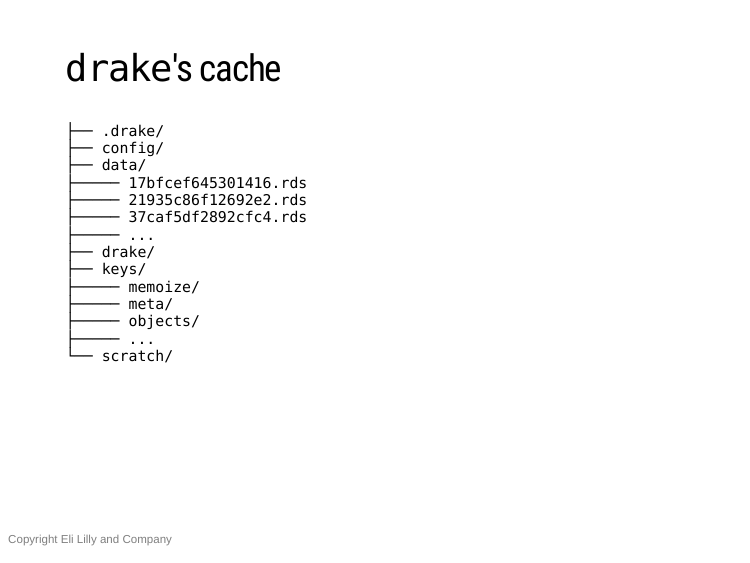
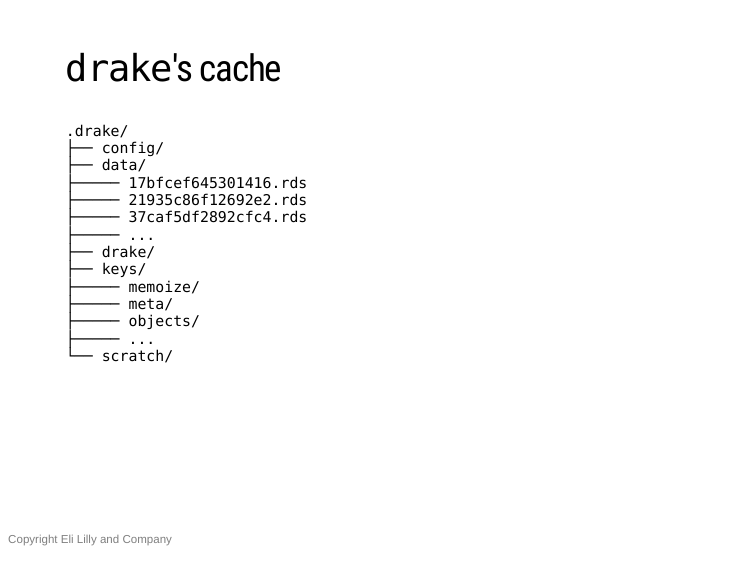
Before and after one commit to wlandau/rpharma2020, an R Markdown document (index.Rmd): page 10 of 35. The pictures show the slides in the output file index.html that the author committed with the source; the slides are laid out offline by our stand-in for remark.js, each with all of its steps uncovered, in fonts that may differ from those the slides ask for, and without slide numbers, shadows or browser add-ons.

Commit message:
Update slides

````diff
--- a/index.Rmd
+++ b/index.Rmd
@@ -167,7 +167,7 @@
 ## `drake`'s cache
 
 ```
-├── .drake/
+.drake/
 ├── config/
 ├── data/
 ├───── 17bfcef645301416.rds
````
Also changed, not shown: index.html, index.Rmd (2 more changed lines).
